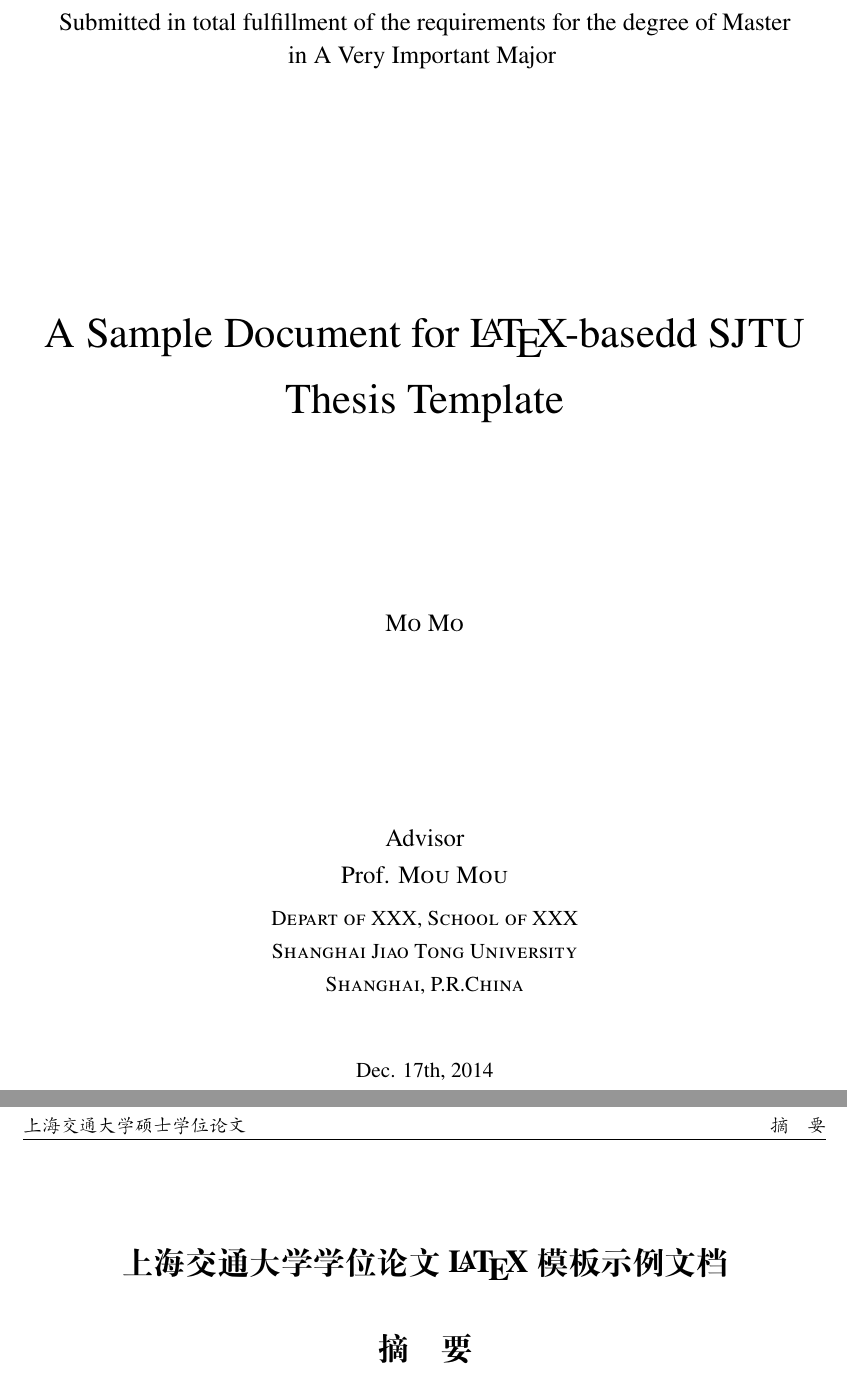
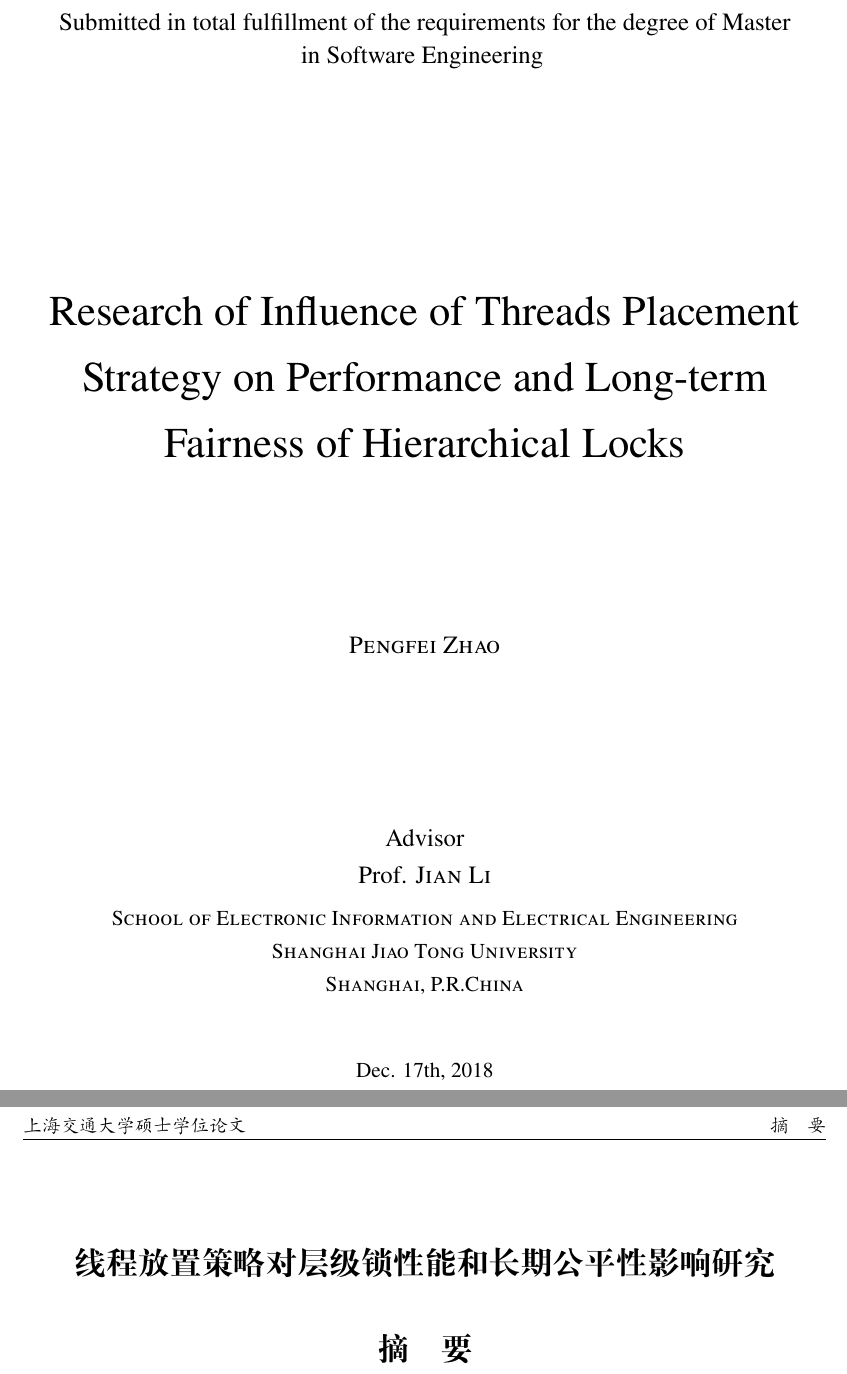
Before and after one commit to 1216114309zpf/GraduationThesis, a LaTeX thesis (thesis.tex, which reads tex/id.tex): two parts of pages 3 and 9 of 57, joined at a grey line, cut so that both start at the same text. Compiled offline with XeLaTeX.

Commit message:
Fill front page(chinese and english)

```diff
--- a/tex/id.tex
+++ b/tex/id.tex
@@ -1,4 +1,2 @@
 %# -*- coding: utf-8-unix -*-
-\title{上海交通大学学位论文 \LaTeX 模板示例文档}
-\author{某\quad{}某}
-\advisor{某某教授}
+\title{线程放置策略对层级锁性能和长期公平性影响研究}
@@ -11,11 +11,11 @@
 
-\englishtitle{A Sample Document for \LaTeX-basedd SJTU Thesis Template}
-\englishauthor{\textsc{Mo Mo}}
-\englishadvisor{Prof. \textsc{Mou Mou}}
+\englishtitle{Research of Influence of Threads Placement Strategy on Performance and Long-term Fairness of Hierarchical Locks}
+\englishauthor{\textsc{Pengfei Zhao}}
+\englishadvisor{Prof. \textsc{Jian Li}}
 % \englishcoadvisor{Prof. \textsc{Uom Uom}}
 \englishschool{Shanghai Jiao Tong University}
-\englishinstitute{\textsc{Depart of XXX, School of XXX} \\
+\englishinstitute{\textsc{School of Electronic Information and Electrical Engineering} \\
   \textsc{Shanghai Jiao Tong University} \\
   \textsc{Shanghai, P.R.China}}
-\englishmajor{A Very Important Major}
-\englishdate{Dec. 17th, 2014}
+\englishmajor{Software Engineering}
+\englishdate{Dec. 17th, 2018}
```
Also changed, not shown: tex/id.tex (8 more changed lines).
